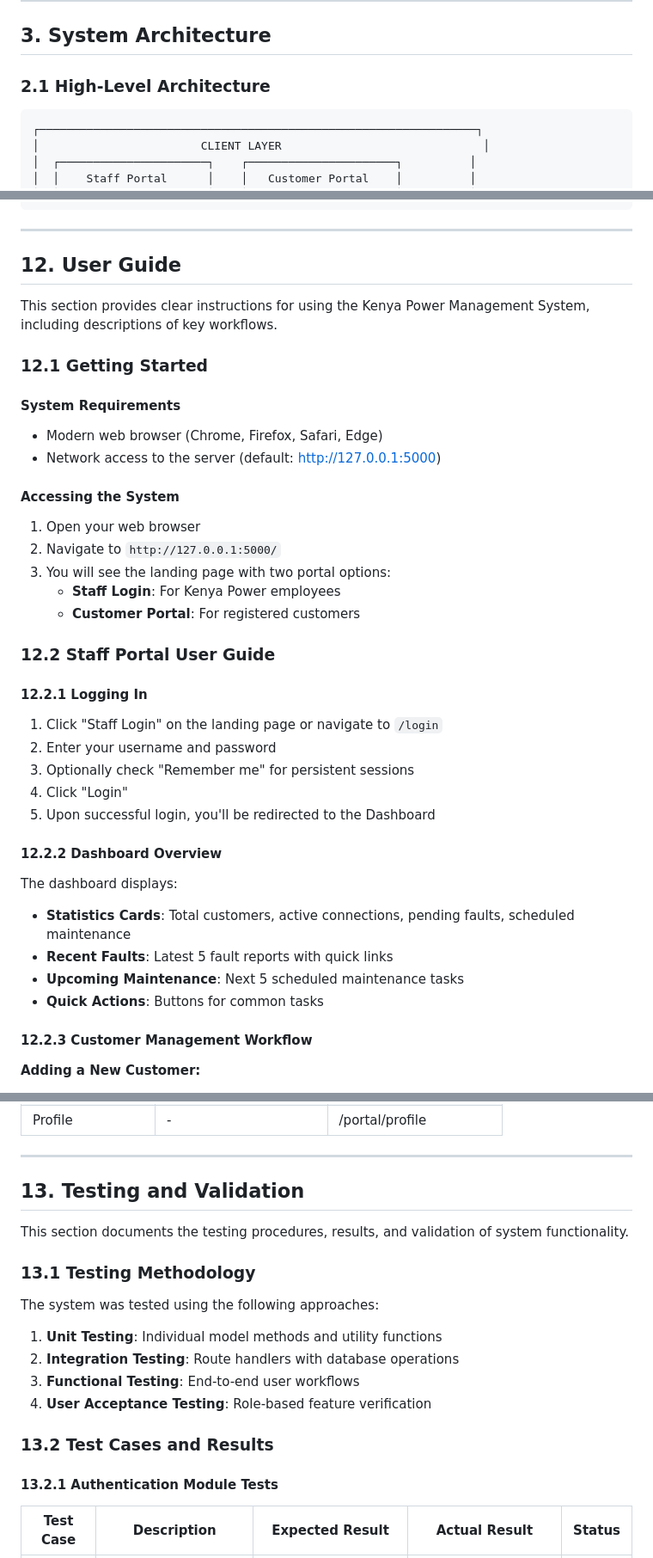
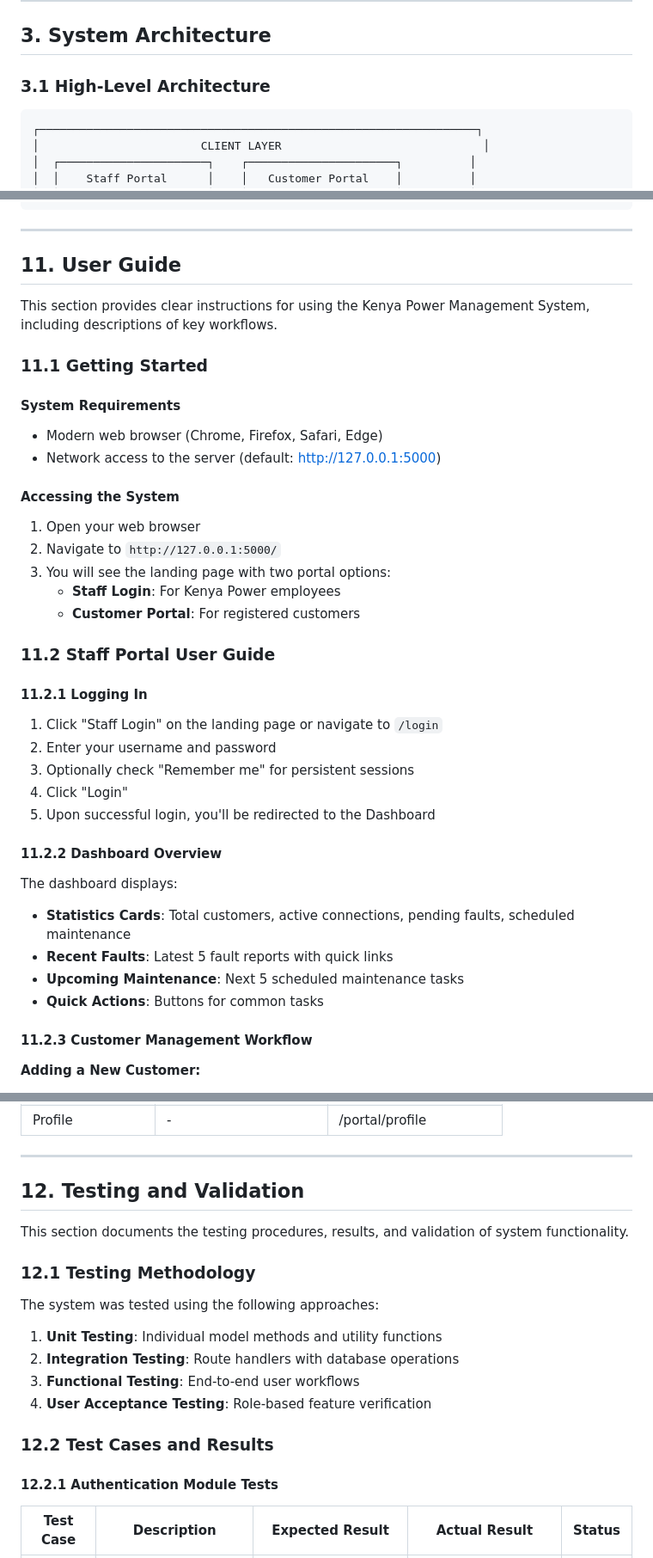
Before and after one commit to kiogimwenda/DBMS_Kenya_Power, a Markdown page: Kenya_Power/PROJECT_DOCUMENTATION.md, 3 parts joined by grey strips. Shown at 86% size. Drawn GitHub-style.

````diff
--- a/Kenya_Power/PROJECT_DOCUMENTATION.md
+++ b/Kenya_Power/PROJECT_DOCUMENTATION.md
@@ -367,7 +367,7 @@ All design objectives, specifications, and expected deliverables have been fully
 
 ## 3. System Architecture
 
-### 2.1 High-Level Architecture
+### 3.1 High-Level Architecture
 
 ```
 ┌─────────────────────────────────────────────────────────────────┐
@@ -1662,11 +1613,11 @@ email-validator==2.1.0
 
 ---
 
-## 12. User Guide
+## 11. User Guide
 
 This section provides clear instructions for using the Kenya Power Management System, including descriptions of key workflows.
 
-### 12.1 Getting Started
+### 11.1 Getting Started
 
 #### System Requirements
 - Modern web browser (Chrome, Firefox, Safari, Edge)
@@ -1679,23 +1630,23 @@ This section provides clear instructions for using the Kenya Power Management Sy
    - **Staff Login**: For Kenya Power employees
    - **Customer Portal**: For registered customers
 
-### 12.2 Staff Portal User Guide
-
-#### 12.2.1 Logging In
+### 11.2 Staff Portal User Guide
+
+#### 11.2.1 Logging In
 1. Click "Staff Login" on the landing page or navigate to `/login`
 2. Enter your username and password
 3. Optionally check "Remember me" for persistent sessions
 4. Click "Login"
 5. Upon successful login, you'll be redirected to the Dashboard
 
-#### 12.2.2 Dashboard Overview
+#### 11.2.2 Dashboard Overview
 The dashboard displays:
 - **Statistics Cards**: Total customers, active connections, pending faults, scheduled maintenance
 - **Recent Faults**: Latest 5 fault reports with quick links
 - **Upcoming Maintenance**: Next 5 scheduled maintenance tasks
 - **Quick Actions**: Buttons for common tasks
 
-#### 12.2.3 Customer Management Workflow
+#### 11.2.3 Customer Management Workflow
 **Adding a New Customer:**
 1. Navigate to Customers in the sidebar
 2. Click "Add Customer" button
@@ -1896,11 +1847,11 @@ After login, view:
 
 ---
 
-## 13. Testing and Validation
+## 12. Testing and Validation
 
 This section documents the testing procedures, results, and validation of system functionality.
 
-### 13.1 Testing Methodology
+### 12.1 Testing Methodology
 
 The system was tested using the following approaches:
 
@@ -1909,9 +1860,9 @@ The system was tested using the following approaches:
 3. **Functional Testing**: End-to-end user workflows
 4. **User Acceptance Testing**: Role-based feature verification
 
-### 13.2 Test Cases and Results
-
-#### 13.2.1 Authentication Module Tests
+### 12.2 Test Cases and Results
+
+#### 12.2.1 Authentication Module Tests
 
 | Test Case | Description | Expected Result | Actual Result | Status |
 |-----------|-------------|-----------------|---------------|--------|
````
Also changed, not shown: other parts of Kenya_Power/PROJECT_DOCUMENTATION.md (+40 -89 lines).
